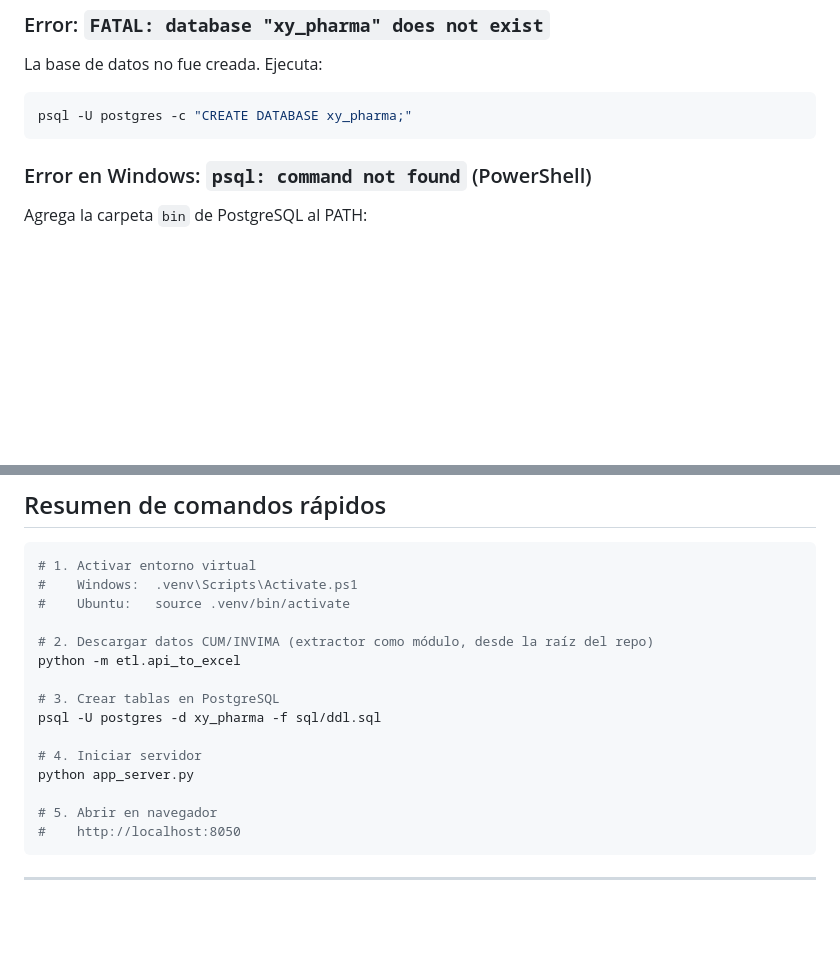
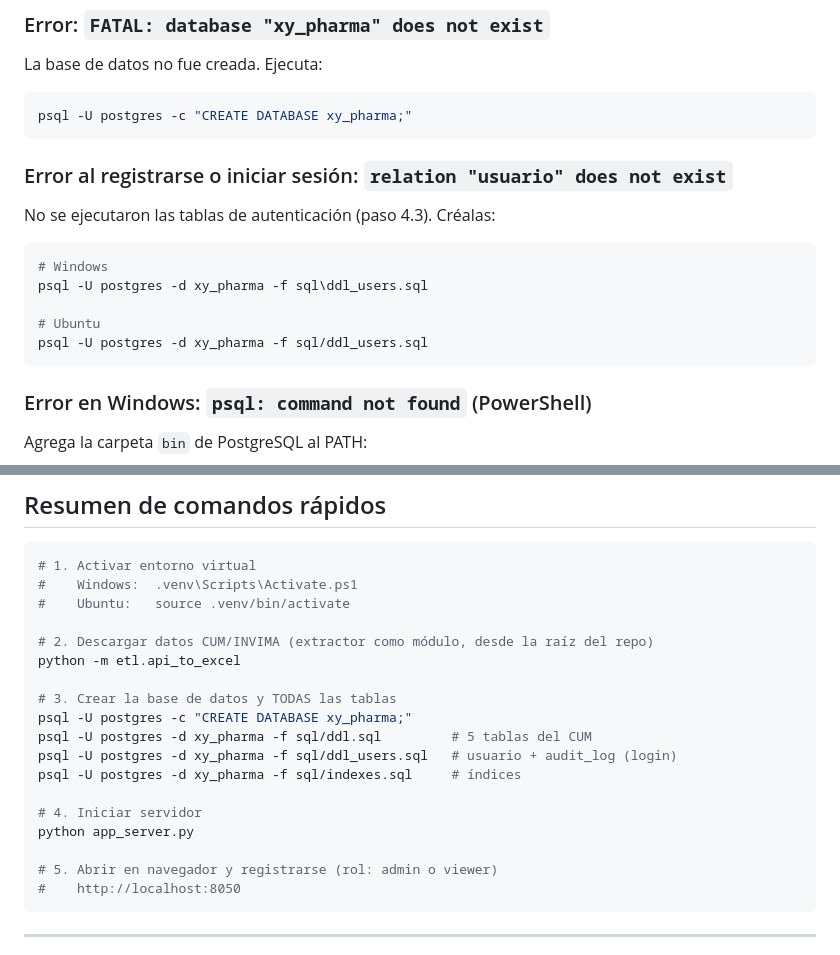
Before and after one commit to FelipeOrtegaC/INVIMA_AnalisisRegistros, a Markdown page: MANUAL_INSTALACION.md, 2 parts joined by grey strips. GitHub-like rendering; blank space fills up the shorter version.

````diff
--- a/MANUAL_INSTALACION.md
+++ b/MANUAL_INSTALACION.md
@@ -407,6 +431,18 @@ La base de datos no fue creada. Ejecuta:
 
 ```bash
 psql -U postgres -c "CREATE DATABASE xy_pharma;"
+```
+
+### Error al registrarse o iniciar sesión: `relation "usuario" does not exist`
+
+No se ejecutaron las tablas de autenticación (paso 4.3). Créalas:
+
+```bash
+# Windows
+psql -U postgres -d xy_pharma -f sql\ddl_users.sql
+
+# Ubuntu
+psql -U postgres -d xy_pharma -f sql/ddl_users.sql
 ```
 
 ### Error en Windows: `psql: command not found` (PowerShell)
@@ -475,13 +511,16 @@ sudo kill -9 <PID_ENCONTRADO>
 # 2. Descargar datos CUM/INVIMA (extractor como módulo, desde la raíz del repo)
 python -m etl.api_to_excel
 
-# 3. Crear tablas en PostgreSQL
-psql -U postgres -d xy_pharma -f sql/ddl.sql
+# 3. Crear la base de datos y TODAS las tablas
+psql -U postgres -c "CREATE DATABASE xy_pharma;"
+psql -U postgres -d xy_pharma -f sql/ddl.sql         # 5 tablas del CUM
+psql -U postgres -d xy_pharma -f sql/ddl_users.sql   # usuario + audit_log (login)
+psql -U postgres -d xy_pharma -f sql/indexes.sql     # índices
 
 # 4. Iniciar servidor
 python app_server.py
 
-# 5. Abrir en navegador
+# 5. Abrir en navegador y registrarse (rol: admin o viewer)
 #    http://localhost:8050
 ```
 
````
Also changed, not shown: other parts of MANUAL_INSTALACION.md (+29 -5 lines).
